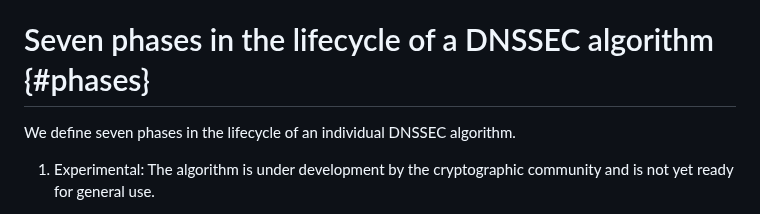
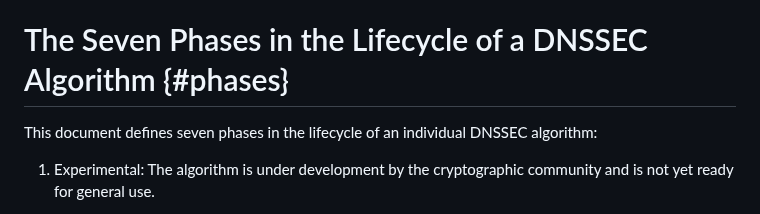
Before and after one commit to russhousley/draft-crocker-dnsop-dnssec-algorithm-lifecycle, a Markdown page: draft-crocker-dnsop-dnssec-algorithm-lifecycle.md, the part around the change. Rendered like a GitHub page.

Commit message:
minor word expansion

```diff
--- a/draft-crocker-dnsop-dnssec-algorithm-lifecycle.md
+++ b/draft-crocker-dnsop-dnssec-algorithm-lifecycle.md
@@ -85,9 +85,9 @@ times, where publishers and verifies agree to a minimal set of
 algorithms widely, if not completely, available for use as multiple
 algorithms simultaneously traverse through their lifecycles.
 
-# Seven phases in the lifecycle of a DNSSEC algorithm {#phases}
+# The Seven Phases in the Lifecycle of a DNSSEC Algorithm {#phases}
 
-We define seven phases in the lifecycle of an individual DNSSEC algorithm.
+This document defines seven phases in the lifecycle of an individual DNSSEC algorithm:
 
  1. Experimental:
     The algorithm is under development by the cryptographic community and is not yet ready for general use.
```
